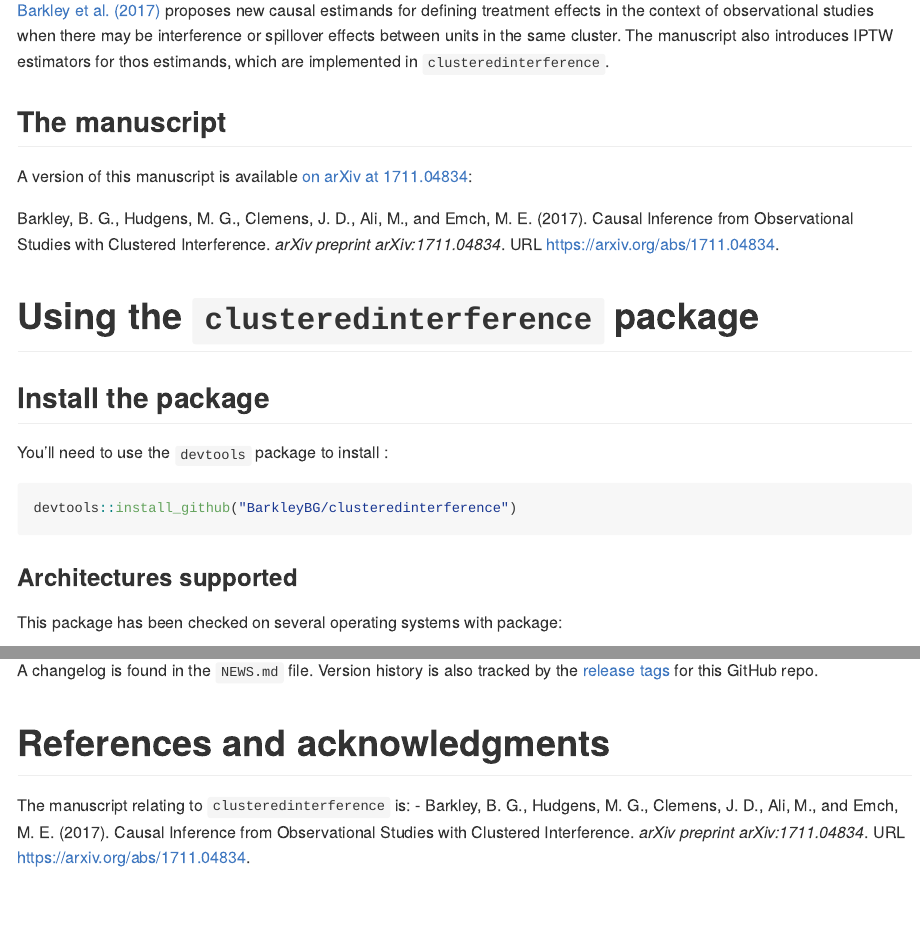
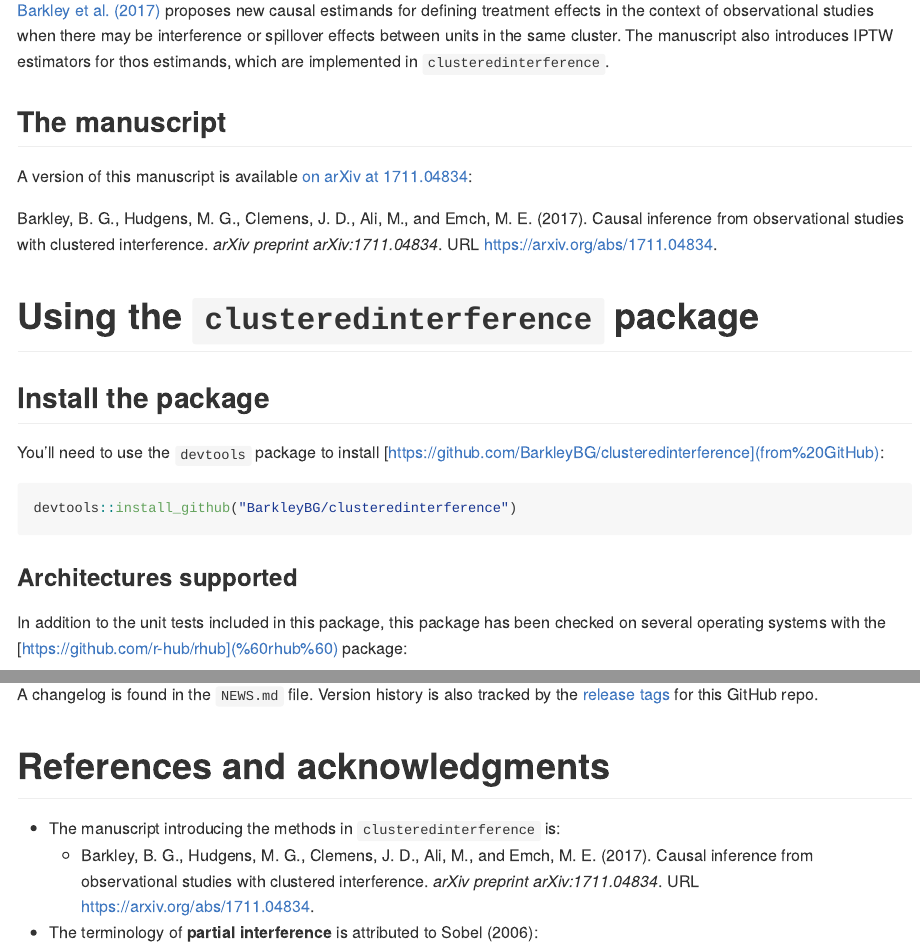
Before and after one commit to BarkleyBG/clusteredinterference, an R Markdown document (README.Rmd): the page in a window 1100 px wide, from 710 px down, and a second part further down, joined at a grey line. Rendered offline with R 4.5, knitr and Pandoc, with nearby package versions; some code elsewhere in the file could not run offline; badge pictures from the web are left out.

Commit message:
Improving README

````diff
--- a/README.Rmd
+++ b/README.Rmd
@@ -41,14 +41,14 @@ A relaxation of the assumption of "no interference" is to assume that individual
 
 A version of this manuscript is available [on arXiv at 1711.04834](https://arxiv.org/abs/1711.04834):
 
-Barkley, B. G., Hudgens, M. G., Clemens, J. D., Ali, M., and Emch, M. E. (2017). Causal Inference from Observational Studies with Clustered Interference. *arXiv preprint arXiv:1711.04834*. URL <https://arxiv.org/abs/1711.04834>.
+Barkley, B. G., Hudgens, M. G., Clemens, J. D., Ali, M., and Emch, M. E. (2017). Causal inference from observational studies with clustered interference. *arXiv preprint arXiv:1711.04834*. URL <https://arxiv.org/abs/1711.04834>.
 
 
 # Using the `clusteredinterference` package
 
 ## Install the package
 
-You'll need to use the `devtools` package to install \href{https://github.com/BarkleyBG/clusteredinterference}{from GitHub}:
+You'll need to use the `devtools` package to install [https://github.com/BarkleyBG/clusteredinterference](from GitHub):
 
 ```{r, eval = FALSE}
 devtools::install_github("BarkleyBG/clusteredinterference")
@@ -56,5 +56,5 @@ devtools::install_github("BarkleyBG/clusteredinterference")
 
 ### Architectures supported
 
-This package has been checked on several operating systems with \href{https://github.com/r-hub/rhub}{`rhub`} package:
+In addition to the unit tests included in this package, this package has been checked on several operating systems with the [https://github.com/r-hub/rhub](`rhub`) package:
 
@@ -114,9 +114,8 @@ A changelog is found in the `NEWS.md` file. Version history is also tracked by t
 
 # References and acknowledgments
 
-The manuscript relating to `clusteredinterference` is:
-  - Barkley, B. G., Hudgens, M. G., Clemens, J. D., Ali, M., and Emch, M. E. (2017). Causal Inference from Observational Studies with Clustered Interference. *arXiv preprint arXiv:1711.04834*. URL <https://arxiv.org/abs/1711.04834>.
-
+- The manuscript introducing the methods in `clusteredinterference` is:
+    - Barkley, B. G., Hudgens, M. G., Clemens, J. D., Ali, M., and Emch, M. E. (2017). Causal inference from observational studies with clustered interference. *arXiv preprint arXiv:1711.04834*. URL <https://arxiv.org/abs/1711.04834>.
 - The terminology of **partial interference** is attributed to Sobel (2006):
     - Sobel, M. E. (2006). What do randomized studies of housing mobility demonstrate? Causal inference in the face of interference. *Journal of the American Statistical Association*, 101(476), 1398-1407. [doi: 10.1198/016214506000000636](http://dx.doi.org/10.1198/016214506000000636)
 - Please see the [`inferference`](https://cran.r-project.org/package=inferference) package for related estimators from the following articles:
````
Also changed, not shown: README.md, README.Rmd (2 more changed lines).
